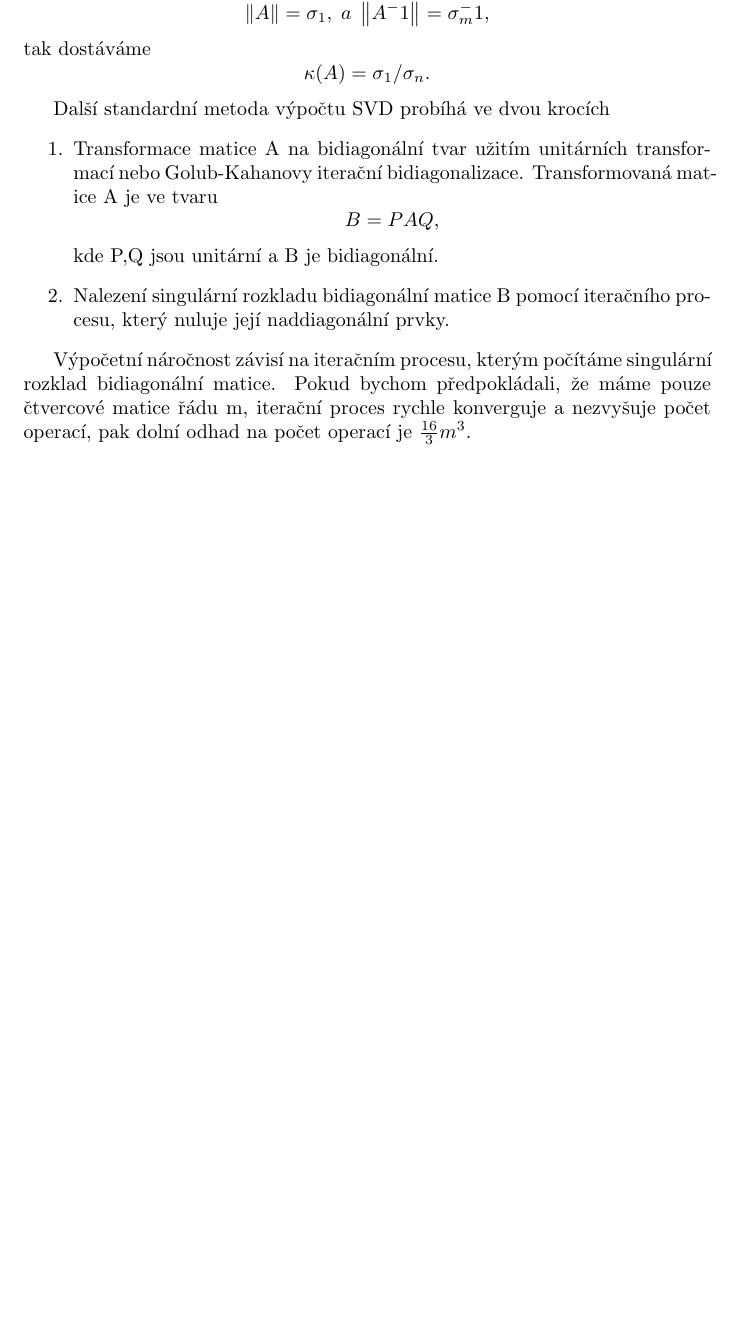
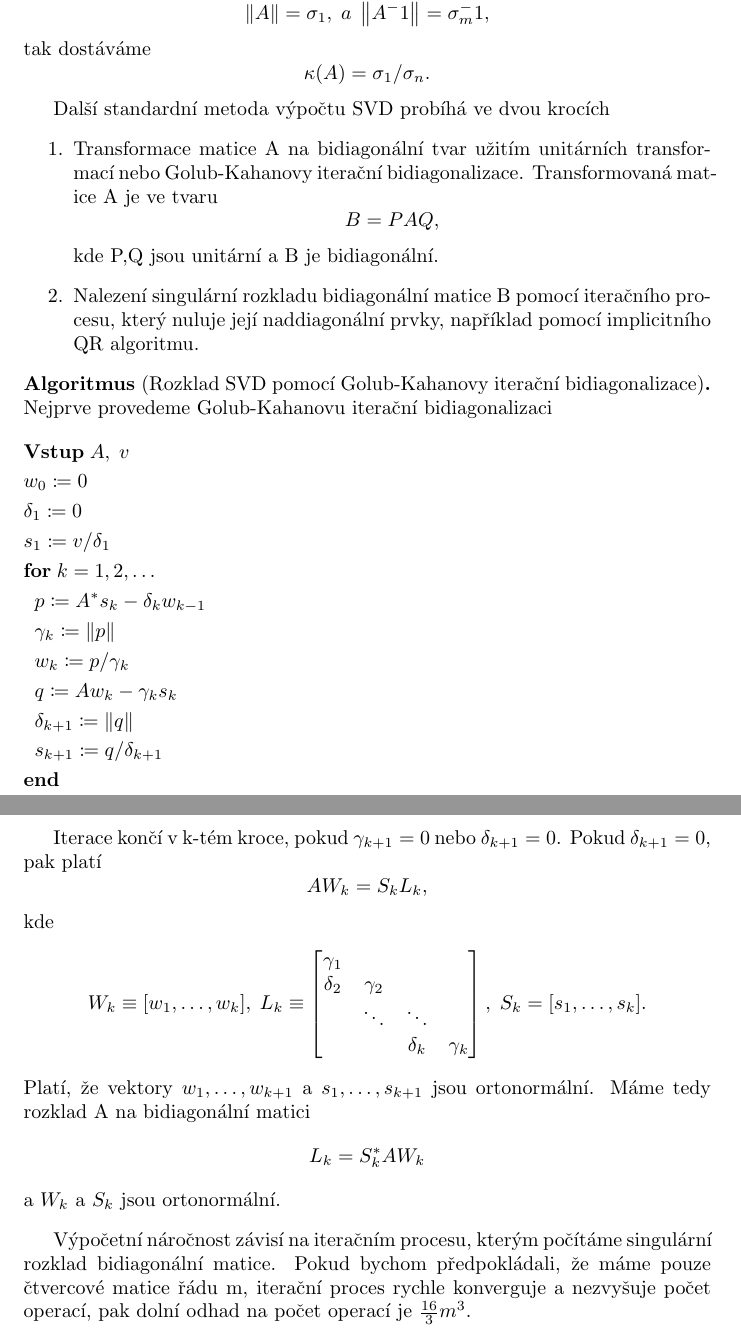
Before and after one commit to bennyd312/bp_desilva, a LaTeX document (bp de silva.tex): part of page 9 of 11 before the commit and two parts of pages 9 and 10 of 12 after it, the two joined at a grey line, cut so that both start at the same text, the shorter picture padded with empty space. Compiled offline with pdfLaTeX.

Commit message:
12/1/2023

```diff
--- a/bp de silva.tex
+++ b/bp de silva.tex
@@ -1,6 +1,7 @@
 \documentclass{article}
 \usepackage{graphicx} % Required for inserting images
 \usepackage{indentfirst}
+\usepackage{mathtools}
 \usepackage{amsthm}
 \usepackage{amssymb}
 \usepackage{amsmath}
@@ -13,6 +14,7 @@
 
 \newtheorem{lemma}[veta]{Lemma}
 \newtheorem*{znaceni}{Značení}
+\newtheorem*{algoritmus}{Algoritmus}
 
 \title{Bakalářská práce WIP}
 \author{Benjamin de Silva}
@@ -237,8 +239,42 @@ Další standardní metoda výpočtu SVD probíhá ve dvou krocích
     \item Transformace matice A na bidiagonální tvar užitím unitárních transformací nebo Golub-Kahanovy iterační bidiagonalizace. Transformovaná matice A je ve tvaru
     $$B=PAQ,$$
     kde P,Q jsou unitární a B je bidiagonální.
-    \item Nalezení singulární rozkladu bidiagonální matice B pomocí iteračního procesu, který nuluje její naddiagonální prvky.
+    \item Nalezení singulární rozkladu bidiagonální matice B pomocí iteračního procesu, který nuluje její naddiagonální prvky, například pomocí implicitního QR algoritmu.
 \end{enumerate}
+
+\begin{algoritmus}[Rozklad SVD pomocí Golub-Kahanovy iterační bidiagonalizace]
+Nejprve provedeme Golub-Kahanovu iterační bidiagonalizaci
+\begin{flalign*}
+    &\mathbf{Vstup} \; A, \; v &&&\\
+    &w_0 \coloneqq 0 &&& \\
+    &\delta_1 \coloneqq 0 &&&\\
+    &s_1 \coloneqq v / \delta_1 &&& \\
+    &\mathbf{for}\;k=1,2,\hdots &&& \\
+    &\;\; p \coloneqq A^*s_k - \delta_k w_{k-1}& \\
+    &\;\; \gamma_k \coloneqq  \left \lVert p \right \rVert& \\
+    &\;\; w_k \coloneqq  p/ \gamma_k& \\
+    &\;\; q \coloneqq Aw_k - \gamma_k s_k& \\
+    &\;\; \delta_{k+1} \coloneqq \left \lVert q \right \rVert& \\
+    &\;\; s_{k+1} \coloneqq q / \delta_{k+1}& \\
+    & \mathbf{end}&&&
+\end{flalign*}
+\newpage
+Iterace končí v k-tém kroce, pokud $\gamma_{k+1}=0$ nebo $\delta_{k+1}=0$.
+Pokud $\delta_{k+1}=0$, pak platí
+\[ AW_k=S_kL_k,\]
+kde
+\[W_k \equiv [w_1,\hdots,w_k],\; L_k \equiv
+\begin{bmatrix}
+    \gamma_1 & & & \\
+    \delta_2 & \gamma_2 & & \\
+    & \ddots & \ddots & \\
+    & & \delta_k & \gamma_k \\
+\end{bmatrix},\;
+S_k=[s_1,\hdots,s_k].\]
+Platí, že vektory $w_1,\hdots,w_{k+1}$ a $s_1,\hdots,s_{k+1}$ jsou ortonormální. Máme tedy rozklad A na bidiagonální matici
+\[L_k=S_k^*AW_k\]
+a $W_k$ a $S_k$ jsou ortonormální.
+\end{algoritmus}
 
 Výpočetní náročnost závisí na iteračním procesu, kterým počítáme singulární rozklad bidiagonální matice. Pokud bychom předpokládali, že máme pouze čtvercové matice řádu m, iterační proces rychle konverguje a nezvyšuje počet operací, pak dolní odhad na počet operací je $\frac{16}{3}  m^3$.
 
```
Also changed, not shown: bp de silva.tex (2 more changed lines).
